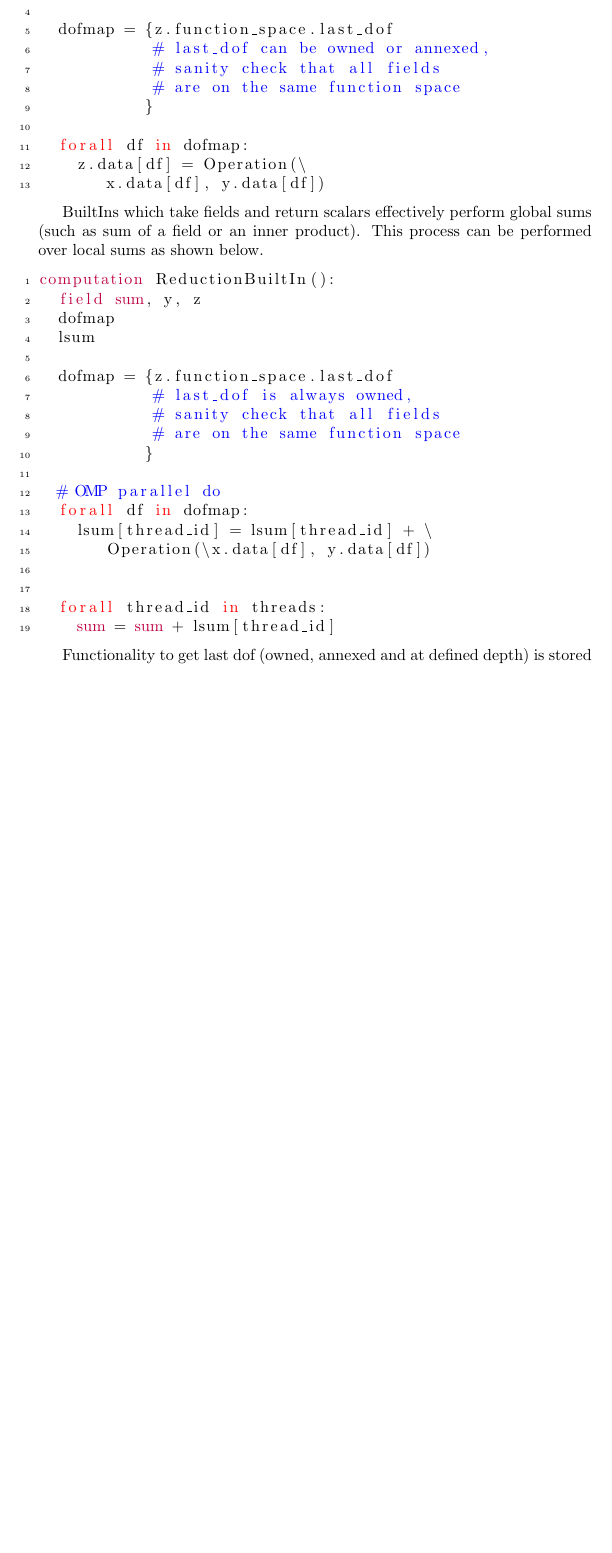
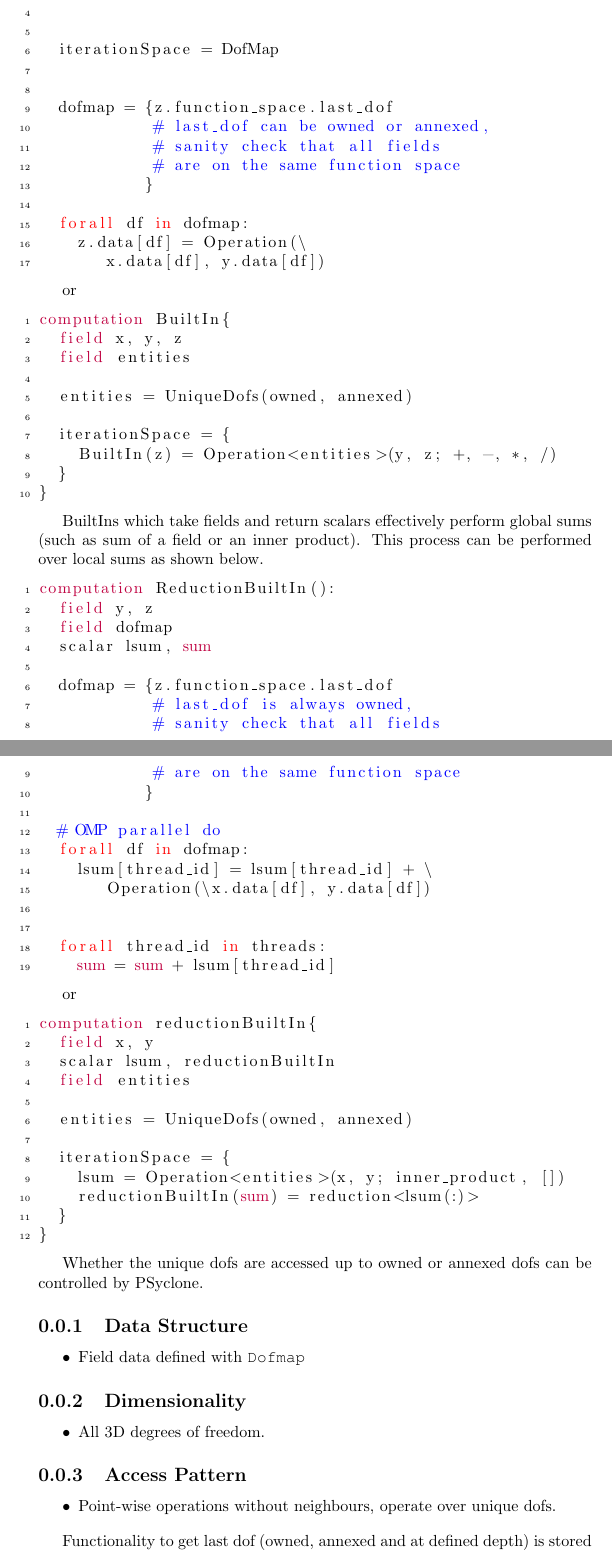
Before and after one commit to christophermaynard/HIR, a LaTeX document (builtin_pattern.tex): part of the page before the commit and two parts of pages 1 and 2 of 2 after it, the two joined at a grey line, cut so that both start at the same text, the shorter picture padded with empty space. Compiled offline with pdfLaTeX.

Commit message:
Updated concepts

```diff
--- a/builtin_pattern.tex
+++ b/builtin_pattern.tex
@@ -1,6 +1,8 @@
 \documentclass{report}
 \usepackage{xcolor}
 \usepackage{listings}
+
+\newcommand{\concept}[1]{\fontfamily{pcr}{\selectfont #1}}
 
 \input{lststyle_hir.tex}
 
@@ -15,7 +17,11 @@ update one of the input arguments (e.g. $X = X + Y$).
 \begin{lstlisting}[style=dsl]
 computation BuiltIn():
   field x, y, z
-  dofmap
+  field
+
+
+  iterationSpace = DofMap
+
 
   dofmap = {z.function_space.last_dof
             # last_dof can be owned or annexed,
@@ -29,14 +35,29 @@ computation BuiltIn():
 
 \end{lstlisting}
 
+or
+
+\begin{lstlisting}[style=dsl]
+computation BuiltIn{
+  field x, y, z
+  field entities
+
+  entities = UniqueDofs(owned, annexed)
+
+  iterationSpace = {
+    BuiltIn(z) = Operation<entities>(y, z; +, -, *, /)
+  }
+}
+\end{lstlisting}
+
 BuiltIns which take fields and return scalars effectively
 perform global sums (such as sum of a field or an inner product).
 This process can be performed over local sums as shown below.
 \begin{lstlisting}[style=dsl]
 computation ReductionBuiltIn():
-  field sum, y, z
-  dofmap
-  lsum
+  field y, z
+  field dofmap
+  scalar lsum, sum
 
   dofmap = {z.function_space.last_dof
             # last_dof is always owned,
@@ -55,6 +76,41 @@ computation ReductionBuiltIn():
 
 \end{lstlisting}
 
+or
+
+\begin{lstlisting}[style=dsl]
+computation reductionBuiltIn{
+  field x, y
+  scalar lsum, reductionBuiltIn
+  field entities
+
+  entities = UniqueDofs(owned, annexed)
+
+  iterationSpace = {
+    lsum = Operation<entities>(x, y; inner_product, [])
+    reductionBuiltIn(sum) = reduction<lsum(:)>
+  }
+}
+\end{lstlisting}
+
+Whether the unique dofs are accessed up to owned or annexed dofs can be
+controlled by PSyclone.
+
+\subsection{Data Structure}
+\begin{itemize}
+\item Field data defined with \concept{Dofmap}
+\end{itemize}
+
+
+\subsection{Dimensionality}
+\begin{itemize}
+\item All 3D degrees of freedom.
+\end{itemize}
+
+\subsection{Access Pattern}
+\begin{itemize}
+\item Point-wise operations without neighbours, operate over unique dofs.
+\end{itemize}
 
 Functionality to get last dof (owned, annexed and at defined depth)
 is stored in function space object.
```
Also changed, not shown: mesh_functionspace.tex (+5 -3 lines).
